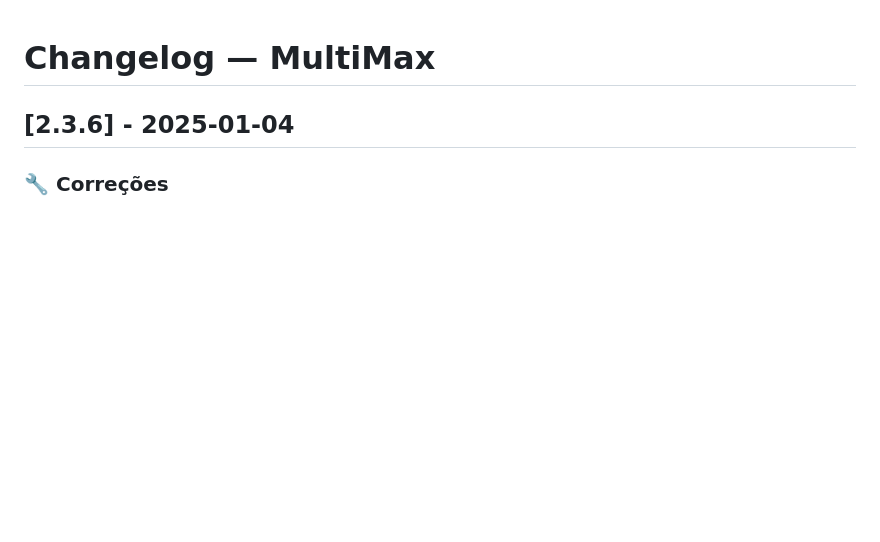
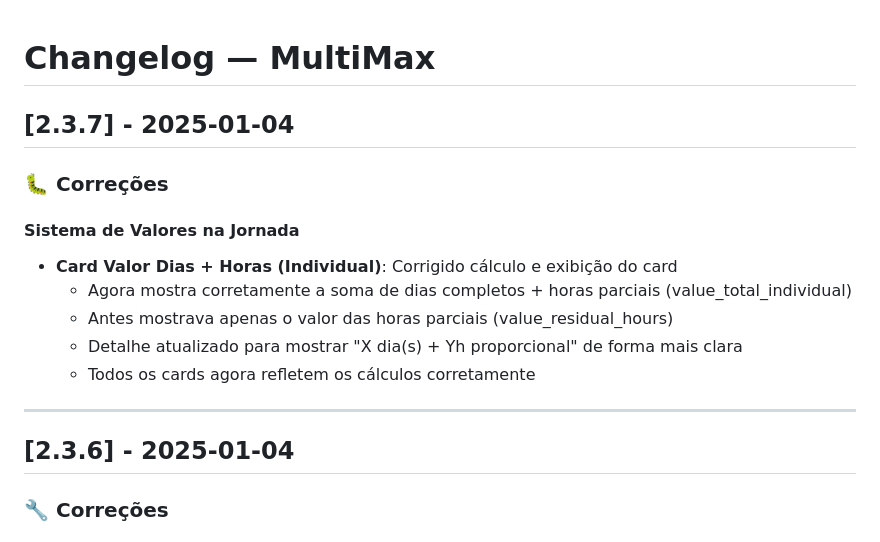
Before and after one commit to SrLuther/MultiMax, a Markdown page: CHANGELOG.md, the part around the change. GitHub-like rendering; blank space fills up the shorter version.

```diff
--- a/CHANGELOG.md
+++ b/CHANGELOG.md
@@ -1,4 +1,17 @@
 # Changelog — MultiMax
+
+## [2.3.7] - 2025-01-04
+
+### 🐛 Correções
+
+#### Sistema de Valores na Jornada
+- **Card Valor Dias + Horas (Individual)**: Corrigido cálculo e exibição do card
+  - Agora mostra corretamente a soma de dias completos + horas parciais (value_total_individual)
+  - Antes mostrava apenas o valor das horas parciais (value_residual_hours)
+  - Detalhe atualizado para mostrar "X dia(s) + Yh proporcional" de forma mais clara
+  - Todos os cards agora refletem os cálculos corretamente
+
+---
 
 ## [2.3.6] - 2025-01-04
 
```
